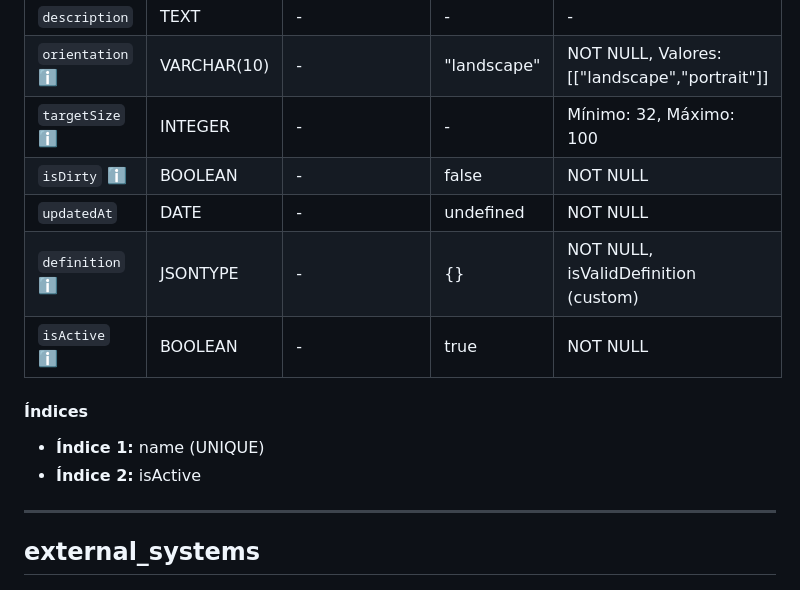
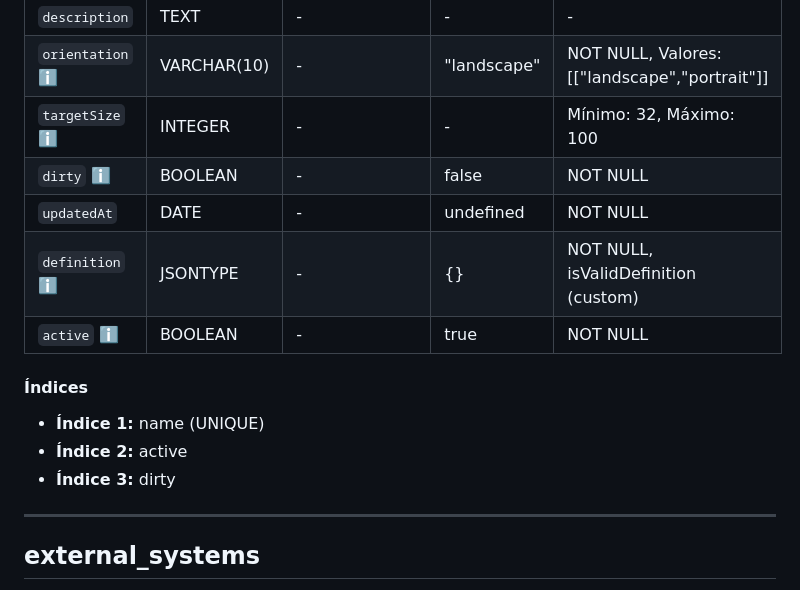
Before and after one commit to faquino/spptze, a Markdown page: cap6/server/DATA_DICTIONARY.md, the part around one of its changes. Rendered like a GitHub page.

Commit message:
actualizacón del diccionario de datos

```diff
--- a/cap6/server/DATA_DICTIONARY.md
+++ b/cap6/server/DATA_DICTIONARY.md
@@ -76,15 +76,16 @@ Plantillas que definen apariencia y comportamiento de la presentación en los no
 | `description` | TEXT | - | - | - |
 | `orientation` [ℹ️](## "Orientación de pantalla de la plantilla") | VARCHAR(10) | - | "landscape" | NOT NULL, Valores: [["landscape","portrait"]] |
 | `targetSize` [ℹ️](## "Tamaño mínimo recomendado para el televisor (diagonal en pulgadas)") | INTEGER | - | - | Mínimo: 32, Máximo: 100 |
-| `isDirty` [ℹ️](## "Recordatorio de que se ha modificado algún aspecto y es necesario redistribuir la plantilla.") | BOOLEAN | - | false | NOT NULL |
+| `dirty` [ℹ️](## "Recordatorio de que se ha modificado algún aspecto y es necesario redistribuir la plantilla.") | BOOLEAN | - | false | NOT NULL |
 | `updatedAt` | DATE | - | undefined | NOT NULL |
 | `definition` [ℹ️](## "JSON que define tema, layout, areas, widgets etc.") | JSONTYPE | - | {} | NOT NULL, isValidDefinition (custom) |
-| `isActive` [ℹ️](## "Decide si se tiene en cuenta a la hora de determinar la plantilla efectiva para una ubicación") | BOOLEAN | - | true | NOT NULL |
+| `active` [ℹ️](## "Decide si se tiene en cuenta a la hora de determinar la plantilla efectiva para una ubicación") | BOOLEAN | - | true | NOT NULL |
 
 #### Índices
 
 - **Índice 1:** name (UNIQUE)
-- **Índice 2:** isActive
+- **Índice 2:** active
+- **Índice 3:** dirty
 
 ---
 
```
Also changed, not shown: other parts of cap6/server/DATA_DICTIONARY.md (+1 -1 lines).
